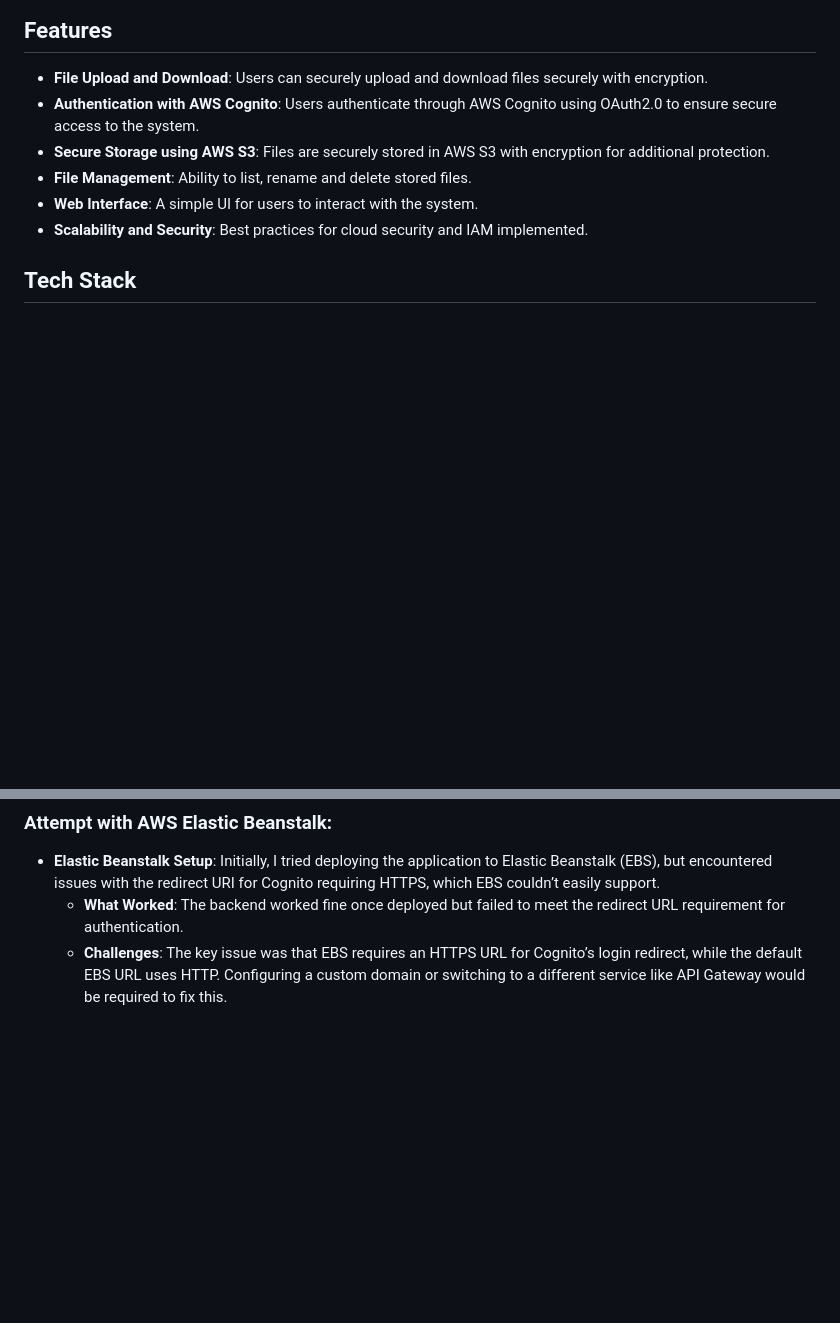
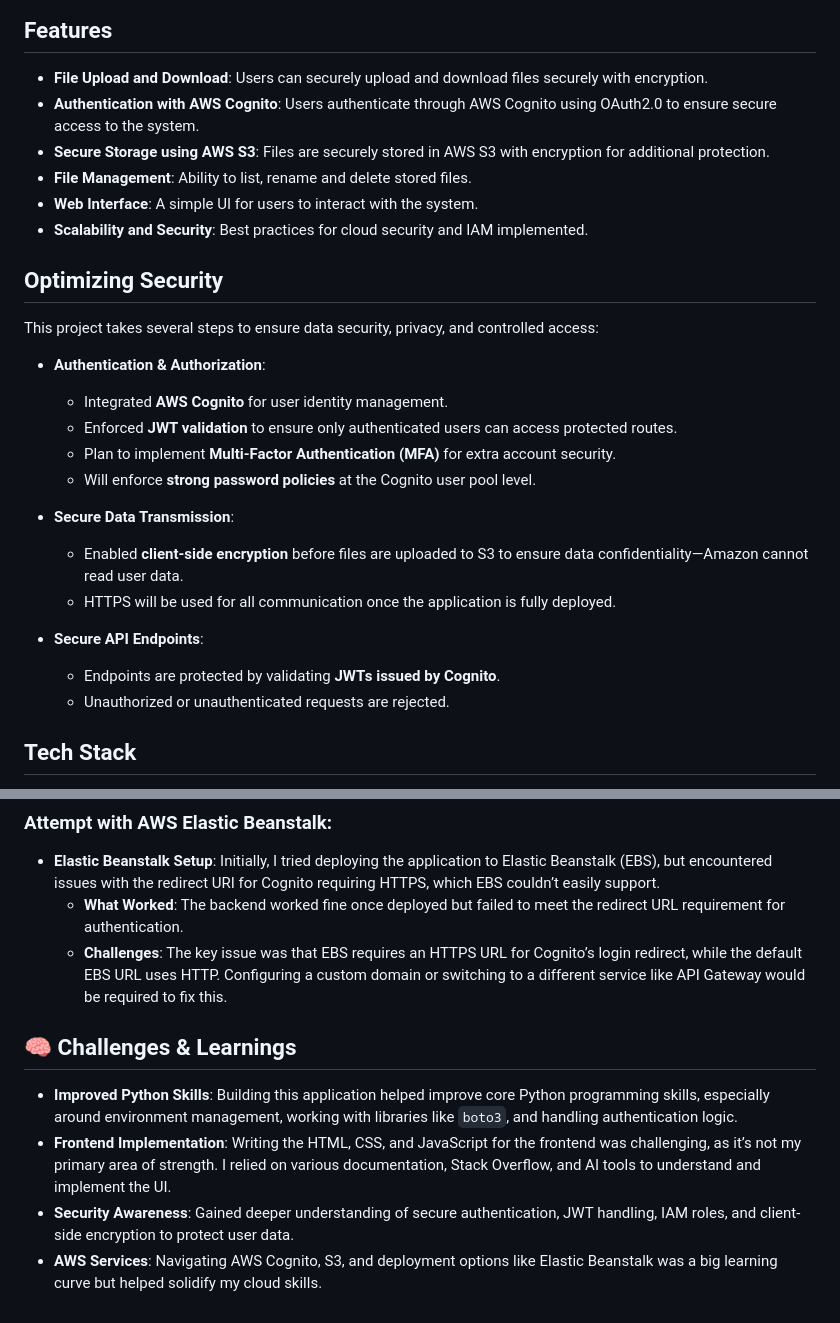
Before and after one commit to Funmisho/Cloud-Storage-System, a Markdown page: README.md, 2 parts joined by grey strips. Drawn GitHub-style; blank space fills up the shorter version.

```diff
--- a/README.md
+++ b/README.md
@@ -10,6 +10,24 @@ This project is a cloud-based file storage system, similar to Dropbox or Google
 - **File Management**: Ability to list, rename and delete stored files.
 - **Web Interface**: A simple UI for users to interact with the system.
 - **Scalability and Security**: Best practices for cloud security and IAM implemented.
+
+## Optimizing Security
+This project takes several steps to ensure data security, privacy, and controlled access:
+
+- **Authentication & Authorization**:
+  - Integrated **AWS Cognito** for user identity management.
+  - Enforced **JWT validation** to ensure only authenticated users can access protected routes.
+  - Plan to implement **Multi-Factor Authentication (MFA)** for extra account security.
+  - Will enforce **strong password policies** at the Cognito user pool level.
+
+- **Secure Data Transmission**:
+  - Enabled **client-side encryption** before files are uploaded to S3 to ensure data confidentiality—Amazon cannot read user data.
+  - HTTPS will be used for all communication once the application is fully deployed.
+
+- **Secure API Endpoints**:
+  - Endpoints are protected by validating **JWTs issued by Cognito**.
+  - Unauthorized or unauthenticated requests are rejected.
+
 
 ## Tech Stack
 - **Flask**: A lightweight Python web framework to build the application.
@@ -65,3 +83,9 @@ This project is a cloud-based file storage system, similar to Dropbox or Google
    - **Elastic Beanstalk Setup**: Initially, I tried deploying the application to Elastic Beanstalk (EBS), but encountered issues with the redirect URI for Cognito requiring HTTPS, which EBS couldn’t easily support.
      * **What Worked**: The backend worked fine once deployed but failed to meet the redirect URL requirement for authentication.
      * **Challenges**: The key issue was that EBS requires an HTTPS URL for Cognito’s login redirect, while the default EBS URL uses HTTP. Configuring a custom domain or switching to a different service like API Gateway would be required to fix this.
+
+## 🧠 Challenges & Learnings
+- **Improved Python Skills**: Building this application helped improve core Python programming skills, especially around environment management, working with libraries like `boto3`, and handling authentication logic.
+- **Frontend Implementation**: Writing the HTML, CSS, and JavaScript for the frontend was challenging, as it’s not my primary area of strength. I relied on various documentation, Stack Overflow, and AI tools to understand and implement the UI.
+- **Security Awareness**: Gained deeper understanding of secure authentication, JWT handling, IAM roles, and client-side encryption to protect user data.
+- **AWS Services**: Navigating AWS Cognito, S3, and deployment options like Elastic Beanstalk was a big learning curve but helped solidify my cloud skills.
```
Also changed, not shown: other parts of README.md (+2 -2 lines).
